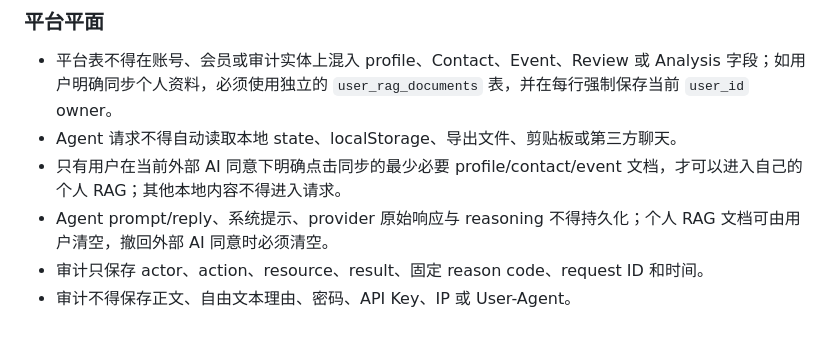
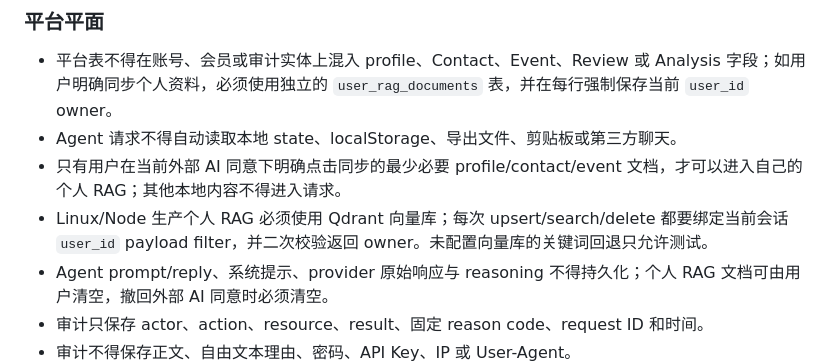
Before and after one commit to TianLongLuo/game-signal-lab, a Markdown page: AGENTS.md, the part around the change. Drawn GitHub-style; blank space fills up the shorter version.

Commit message:
sync AGENTS.md from 3c8976a

```diff
--- a/AGENTS.md
+++ b/AGENTS.md
@@ -90,6 +90,7 @@ npm start       # Node / SQLite 模式；需要安全运行时环境
 - 平台表不得在账号、会员或审计实体上混入 profile、Contact、Event、Review 或 Analysis 字段；如用户明确同步个人资料，必须使用独立的 `user_rag_documents` 表，并在每行强制保存当前 `user_id` owner。
 - Agent 请求不得自动读取本地 state、localStorage、导出文件、剪贴板或第三方聊天。
 - 只有用户在当前外部 AI 同意下明确点击同步的最少必要 profile/contact/event 文档，才可以进入自己的个人 RAG；其他本地内容不得进入请求。
+- Linux/Node 生产个人 RAG 必须使用 Qdrant 向量库；每次 upsert/search/delete 都要绑定当前会话 `user_id` payload filter，并二次校验返回 owner。未配置向量库的关键词回退只允许测试。
 - Agent prompt/reply、系统提示、provider 原始响应与 reasoning 不得持久化；个人 RAG 文档可由用户清空，撤回外部 AI 同意时必须清空。
 - 审计只保存 actor、action、resource、result、固定 reason code、request ID 和时间。
 - 审计不得保存正文、自由文本理由、密码、API Key、IP 或 User-Agent。
```
